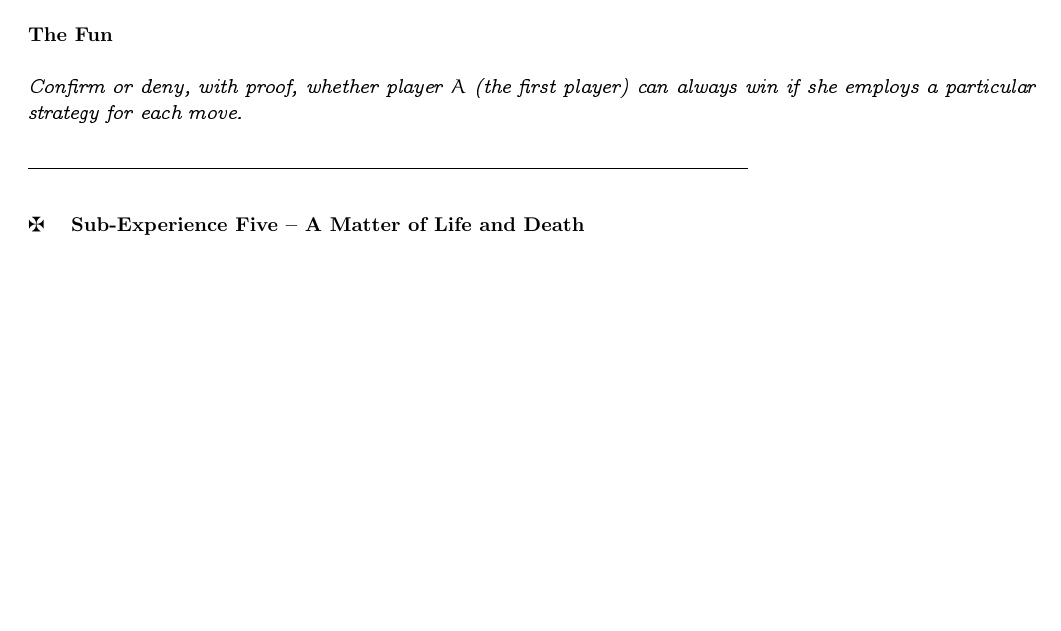
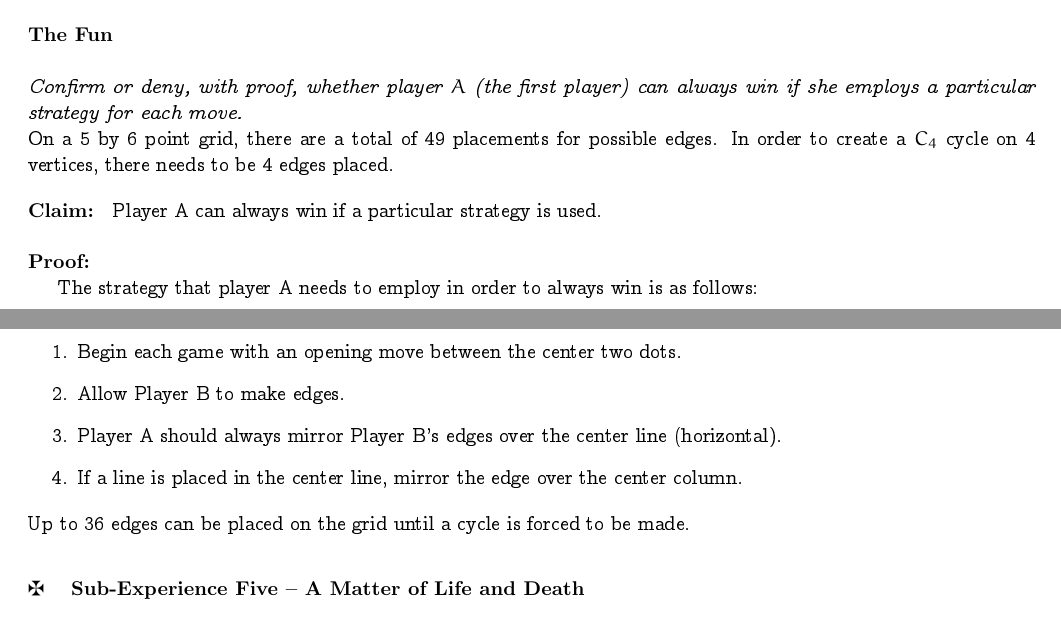
Before and after one commit to tuckerjphillips/FinalDiscrete, a LaTeX document (Midterm_Experience_3310_F26.tex): part of page 6 of 6 before the commit and two parts of pages 6 and 7 of 7 after it, the two joined at a grey line, cut so that both start at the same text, the shorter picture padded with empty space. Compiled offline with pdfLaTeX.

Commit message:
Added puma and grid problem work

```diff
--- a/Midterm_Experience_3310_F26.tex
+++ b/Midterm_Experience_3310_F26.tex
@@ -380,9 +398,27 @@
 	\noindent \emph{Confirm or deny, with proof, whether player $A$ (the first player) can always
 		win if she employs a particular strategy for each move.}
 
-	\vspace{1em}
+	\noindent On a 5 by 6 point grid, there are a total of 49 placements for possible edges. In order to create a $C_4$ cycle on 4 vertices, there needs to be 4 edges placed.
 
-	\noindent \underline{\hspace{5in}}
+    \vspace{1em}
+
+    \noindent \textbf{Claim: } Player A can always win if a particular strategy is used. \\
+
+
+    \noindent \textbf{Proof:}
+
+    The strategy that player A needs to employ in order to always win is as follows:
+
+    \begin{enumerate}
+        \item Begin each game with an opening move between the center two dots.
+        \item Allow Player B to make edges.
+        \item Player A should always mirror Player B's edges over the center line (horizontal).
+        \item If a line is placed in the center line, mirror the edge over the center column.
+    \end{enumerate}
+
+    \vspace{}
+
+    \noindent Up to 36 edges can be placed on the grid until a cycle is forced to be made.
 
 	\vspace{2em}
 
```
Also changed, not shown: Midterm_Experience_3310_F26.tex (20 more changed lines).
